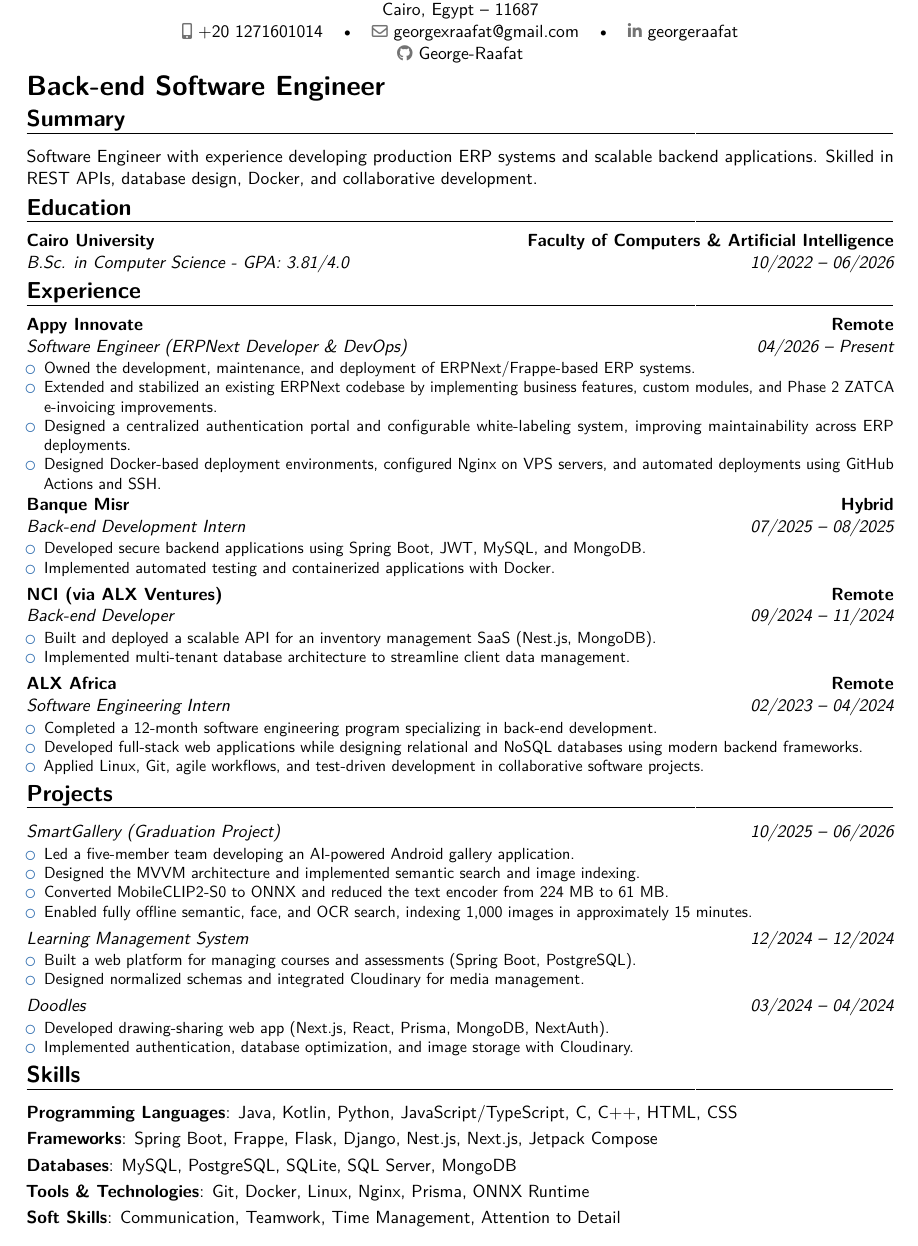
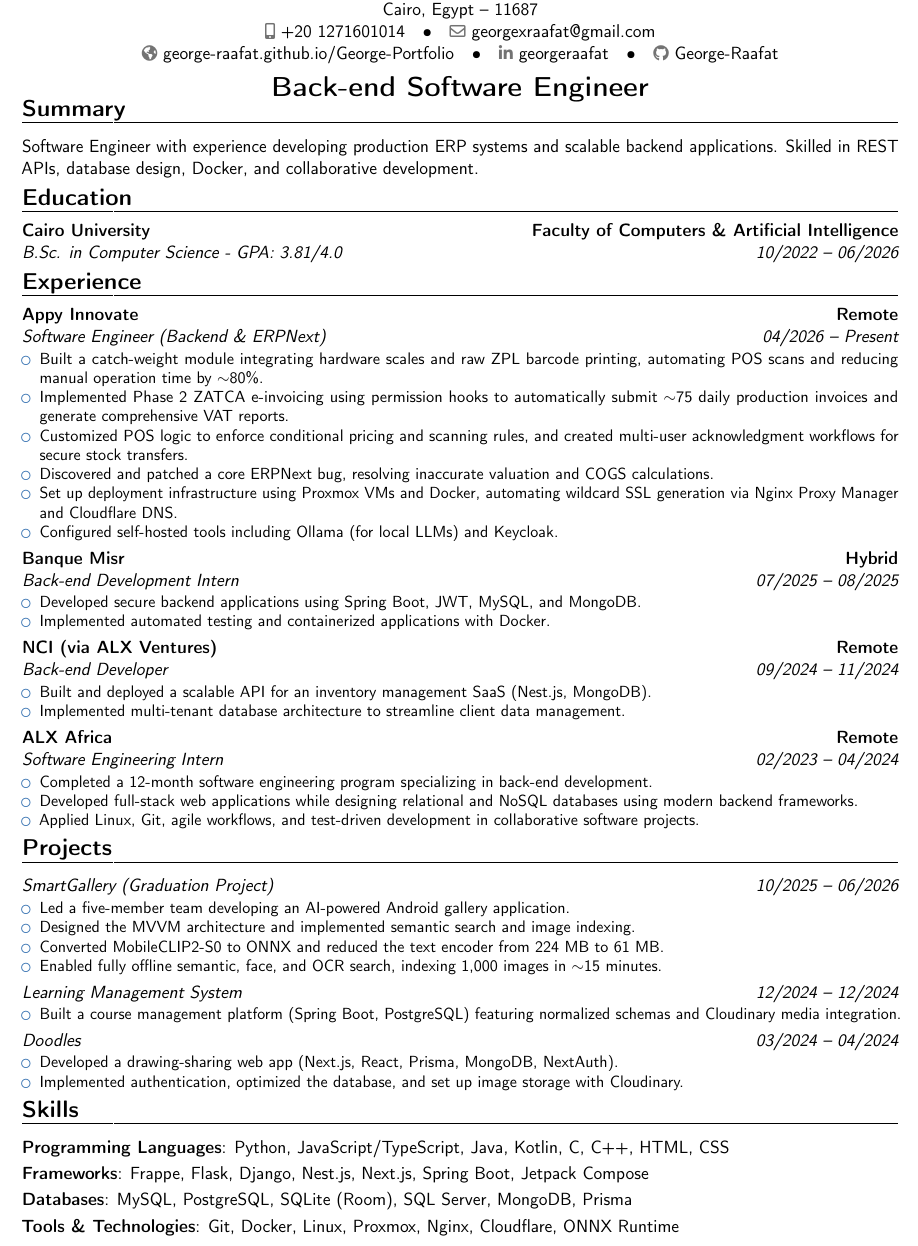
Before and after one commit to George-Raafat/George-Raafat, a LaTeX CV (Resume/George-Resume.tex): part of the page, cut so that both start at the same text. Compiled offline with pdfLaTeX.

Commit message:
Refactor resume: update formatting, enhance experience section, and improve skills listing for clarity and detail

```diff
--- a/Resume/George-Resume.tex
+++ b/Resume/George-Resume.tex
@@ -3,15 +3,15 @@
 % Style
 \moderncvstyle{banking}
 \moderncvcolor{blue}
-\usepackage[utf8]{inputenc}
-\usepackage[margin=1cm]{geometry}
-\usepackage{lmodern}
+
+\usepackage[margin=0.9cm]{geometry}
 
 % Personal Info
 \firstname{George}
 \familyname{Raafat}
 \phone[mobile]{+20 1271601014}
 \email{georgexraafat@gmail.com}
+\homepage{george-raafat.github.io/George-Portfolio}
 \address{Cairo, Egypt}{11687}{}
 \social[linkedin]{georgeraafat}
 \social[github]{George-Raafat}
@@ -38,12 +40,14 @@
 %------------------------------------------------------------------------------
 \section{Experience}
 
-\cventry{04/2026 -- Present}{Software Engineer (ERPNext Developer \& DevOps)}{Appy Innovate}{Remote}{}{
+\cventry{04/2026 -- Present}{Software Engineer (Backend \& ERPNext)}{Appy Innovate}{Remote}{}{
 \begin{itemize}
-\item Owned the development, maintenance, and deployment of ERPNext/Frappe-based ERP systems.
-\item Extended and stabilized an existing ERPNext codebase by implementing business features, custom modules, and Phase 2 ZATCA e-invoicing improvements.
-\item Designed a centralized authentication portal and configurable white-labeling system, improving maintainability across ERP deployments.
-\item Designed Docker-based deployment environments, configured Nginx on VPS servers, and automated deployments using GitHub Actions and SSH.
+\item Built a catch-weight module integrating hardware scales and raw ZPL barcode printing, automating POS scans and reducing manual operation time by $\sim$80\%.
+\item Implemented Phase 2 ZATCA e-invoicing using permission hooks to automatically submit $\sim$75 daily production invoices and generate comprehensive VAT reports.
+\item Customized POS logic to enforce conditional pricing and scanning rules, and created multi-user acknowledgment workflows for secure stock transfers.
+\item Discovered and patched a core ERPNext bug, resolving inaccurate valuation and COGS calculations.
+\item Set up deployment infrastructure using Proxmox VMs and Docker, automating wildcard SSL generation via Nginx Proxy Manager and Cloudflare DNS.
+\item Configured self-hosted tools including Ollama (for local LLMs) and Keycloak.
 \end{itemize}
 }
 
@@ -74,32 +79,26 @@
 \item Led a five-member team developing an AI-powered Android gallery application.
 \item Designed the MVVM architecture and implemented semantic search and image indexing.
 \item Converted MobileCLIP2-S0 to ONNX and reduced the text encoder from 224 MB to 61 MB.
-\item Enabled fully offline semantic, face, and OCR search, indexing 1,000 images in approximately 15 minutes.
+\item Enabled fully offline semantic, face, and OCR search, indexing 1,000 images in $\sim$15 minutes.
 \end{itemize}}
 
 \cventry{12/2024 -- 12/2024}{Learning Management System}{}{}{}{
 \begin{itemize}
-  \item Built a web platform for managing courses and assessments (Spring Boot, PostgreSQL).
-  \item Designed normalized schemas and integrated Cloudinary for media management.
+  \item Built a course management platform (Spring Boot, PostgreSQL) featuring normalized schemas and Cloudinary media integration.
 \end{itemize}}
 
 \cventry{03/2024 -- 04/2024}{Doodles}{}{}{}{
 \begin{itemize}
-  \item Developed drawing-sharing web app (Next.js, React, Prisma, MongoDB, NextAuth).
-  \item Implemented authentication, database optimization, and image storage with Cloudinary.
+  \item Developed a drawing-sharing web app (Next.js, React, Prisma, MongoDB, NextAuth).
+  \item Implemented authentication, optimized the database, and set up image storage with Cloudinary.
 \end{itemize}}
 
 \vspace{-1em}
 %------------------------------------------------------------------------------
 \section{Skills}
-\cvitem{Programming Languages}{Java, Kotlin, Python, JavaScript/TypeScript, C, C++, HTML, CSS}
-
-\cvitem{Frameworks}{Spring Boot, Frappe, Flask, Django, Nest.js, Next.js, Jetpack Compose}
-
-\cvitem{Databases}{MySQL, PostgreSQL, SQLite, SQL Server, MongoDB}
-
-\cvitem{Tools \& Technologies}{Git, Docker, Linux, Nginx, Prisma, ONNX Runtime}
-
-\cvitem{Soft Skills}{Communication, Teamwork, Time Management, Attention to Detail}
+\cvitem{Programming Languages}{Python, JavaScript/TypeScript, Java, Kotlin, C, C++, HTML, CSS}
+\cvitem{Frameworks}{Frappe, Flask, Django, Nest.js, Next.js, Spring Boot, Jetpack Compose}
+\cvitem{Databases}{MySQL, PostgreSQL, SQLite (Room), SQL Server, MongoDB, Prisma}
+\cvitem{Tools \& Technologies}{Git, Docker, Linux, Proxmox, Nginx, Cloudflare, ONNX Runtime}
 
 \end{document}
```
Also changed, not shown: Resume/George-Resume.tex (7 more changed lines).
